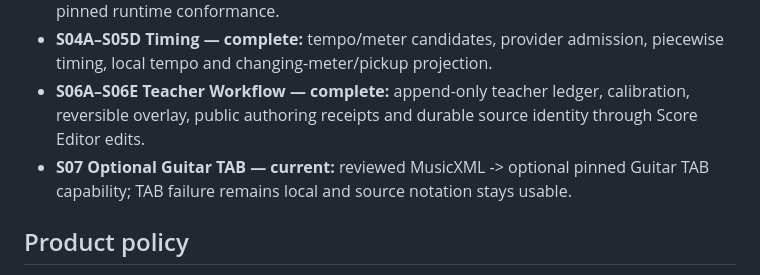
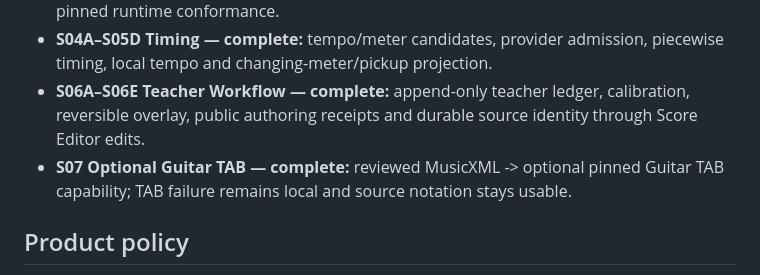
Before and after one commit to khfy7wpr5p-maker/st-improvisation-to-score, a Markdown page: README.md, the part around the change. GitHub-like rendering.

Commit message:
Mark S07 complete in README

```diff
--- a/README.md
+++ b/README.md
@@ -32,7 +32,7 @@ MIDI remains optional diagnostic/export data. It is not the canonical bridge fro
 - **S03A/S03B Score Editor Bridge — complete:** public SDK MusicXML open/export plus real pinned runtime conformance.
 - **S04A–S05D Timing — complete:** tempo/meter candidates, provider admission, piecewise timing, local tempo and changing-meter/pickup projection.
 - **S06A–S06E Teacher Workflow — complete:** append-only teacher ledger, calibration, reversible overlay, public authoring receipts and durable source identity through Score Editor edits.
-- **S07 Optional Guitar TAB — current:** reviewed MusicXML -> optional pinned Guitar TAB capability; TAB failure remains local and source notation stays usable.
+- **S07 Optional Guitar TAB — complete:** reviewed MusicXML -> optional pinned Guitar TAB capability; TAB failure remains local and source notation stays usable.
 
 ## Product policy
 
```
